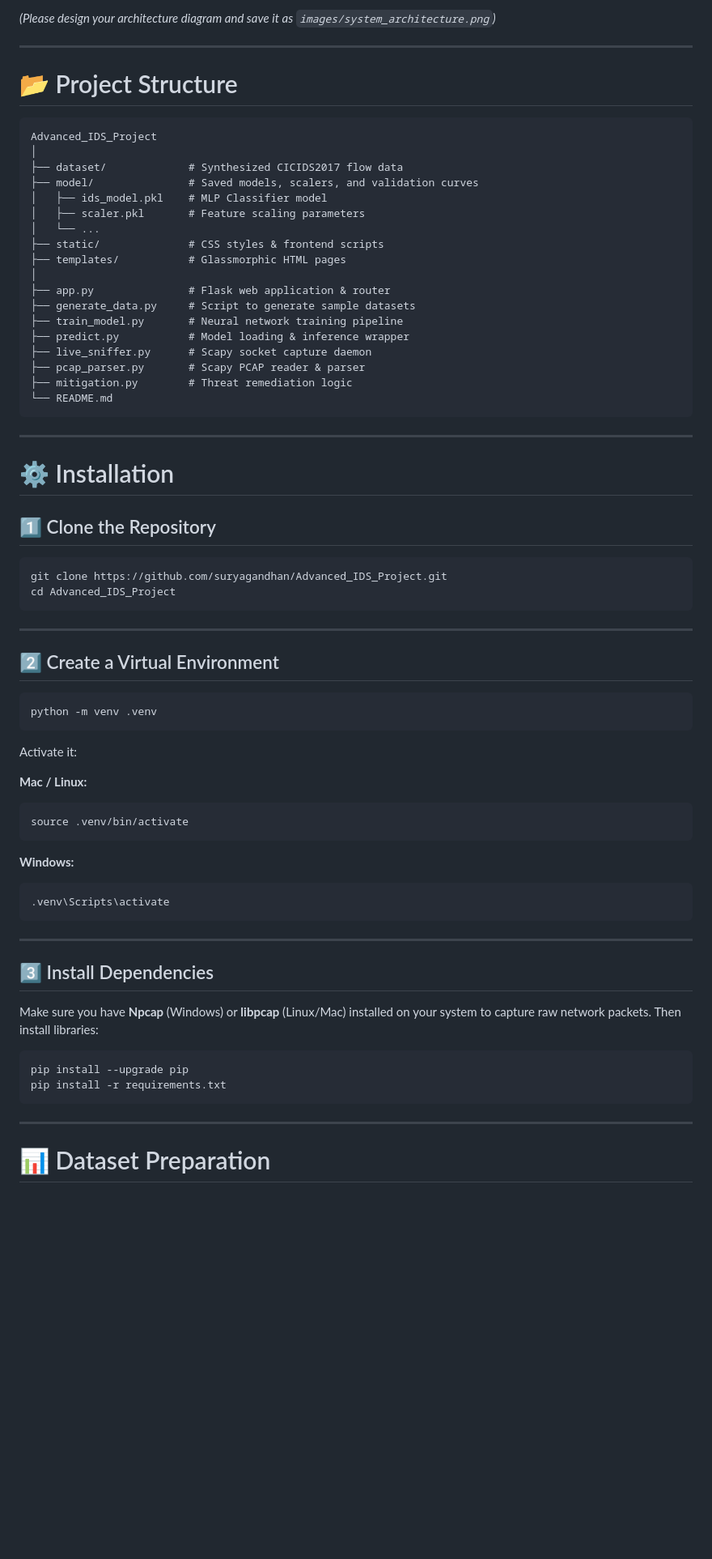
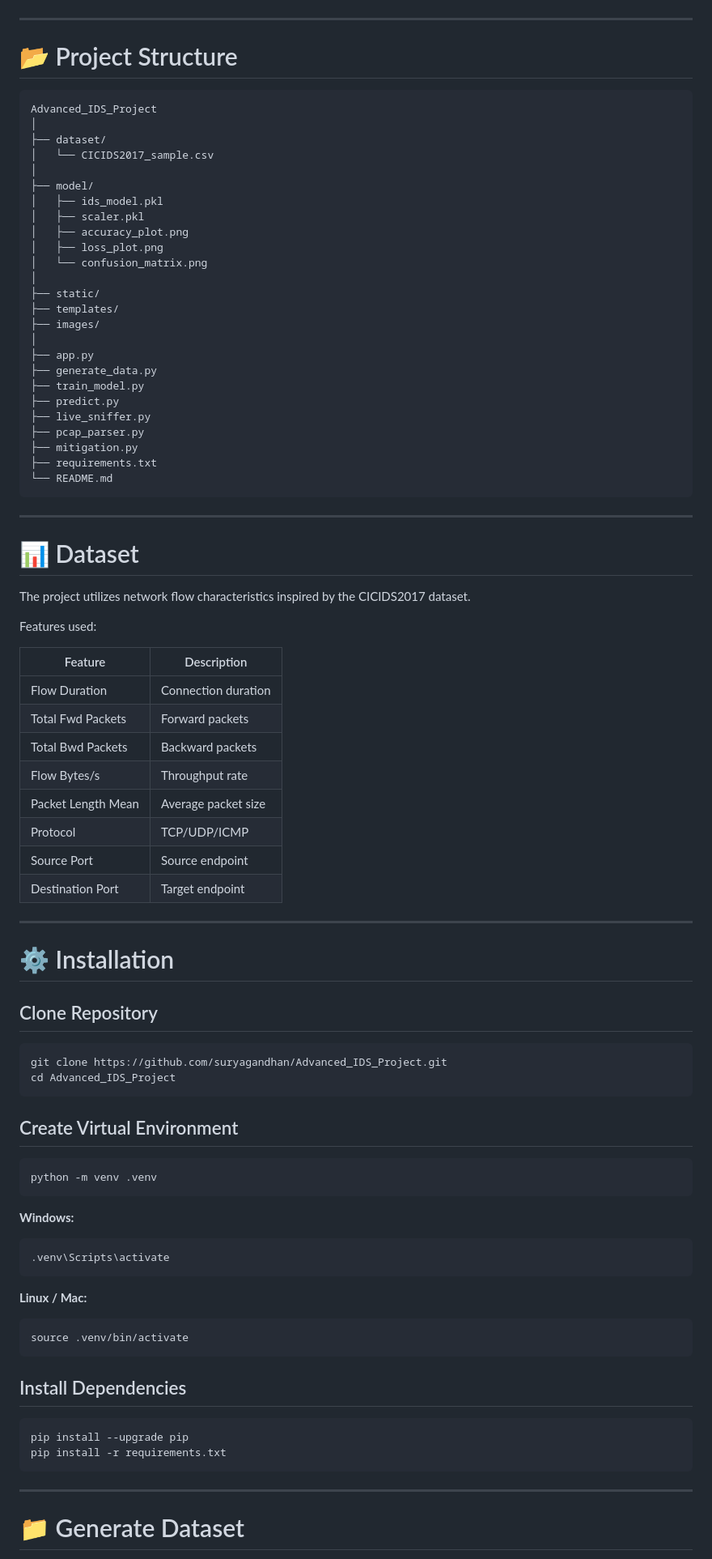
Before and after one commit to suryagandhan/Advanced_IDS_Project, a Markdown page: README.md, the part around one of its changes. Shown at 81% size. Rendered like a GitHub page; blank space fills up the shorter version.

````diff
--- a/README.md
+++ b/README.md
@@ -49,56 +87,71 @@ The framework operates via three primary layers: **Telemetry Capture**, **Deep L
 </p>
-
-*(Please design your architecture diagram and save it as `images/system_architecture.png`)*
 
 ---
 
 # 📂 Project Structure
 
-```
+```text
 Advanced_IDS_Project
 │
-├── dataset/             # Synthesized CICIDS2017 flow data
-├── model/               # Saved models, scalers, and validation curves
-│   ├── ids_model.pkl    # MLP Classifier model
-│   ├── scaler.pkl       # Feature scaling parameters
-│   └── ...
-├── static/              # CSS styles & frontend scripts
-├── templates/           # Glassmorphic HTML pages
+├── dataset/
+│   └── CICIDS2017_sample.csv
 │
-├── app.py               # Flask web application & router
-├── generate_data.py     # Script to generate sample datasets
-├── train_model.py       # Neural network training pipeline
-├── predict.py           # Model loading & inference wrapper
-├── live_sniffer.py      # Scapy socket capture daemon
-├── pcap_parser.py       # Scapy PCAP reader & parser
-├── mitigation.py        # Threat remediation logic
+├── model/
+│   ├── ids_model.pkl
+│   ├── scaler.pkl
+│   ├── accuracy_plot.png
+│   ├── loss_plot.png
+│   └── confusion_matrix.png
+│
+├── static/
+├── templates/
+├── images/
+│
+├── app.py
+├── generate_data.py
+├── train_model.py
+├── predict.py
+├── live_sniffer.py
+├── pcap_parser.py
+├── mitigation.py
+├── requirements.txt
 └── README.md
 ```
 
 ---
 
+# 📊 Dataset
+
+The project utilizes network flow characteristics inspired by the CICIDS2017 dataset.
+
+Features used:
+
+| Feature | Description |
+|---|---|
+| Flow Duration | Connection duration |
+| Total Fwd Packets | Forward packets |
+| Total Bwd Packets | Backward packets |
+| Flow Bytes/s | Throughput rate |
+| Packet Length Mean | Average packet size |
+| Protocol | TCP/UDP/ICMP |
+| Source Port | Source endpoint |
+| Destination Port | Target endpoint |
+
+---
+
 # ⚙️ Installation
 
-## 1️⃣ Clone the Repository
+## Clone Repository
 
 ```bash
 git clone https://github.com/suryagandhan/Advanced_IDS_Project.git
 cd Advanced_IDS_Project
 ```
 
----
-
-## 2️⃣ Create a Virtual Environment
+## Create Virtual Environment
 
 ```bash
 python -m venv .venv
-```
-
-Activate it:
-
-**Mac / Linux:**
-```bash
-source .venv/bin/activate
 ```
 
 **Windows:**
@@ -106,11 +159,13 @@ source .venv/bin/activate
 .venv\Scripts\activate
 ```
 
----
+**Linux / Mac:**
+```bash
+source .venv/bin/activate
+```
 
-## 3️⃣ Install Dependencies
+## Install Dependencies
 
-Make sure you have **Npcap** (Windows) or **libpcap** (Linux/Mac) installed on your system to capture raw network packets. Then install libraries:
 ```bash
 pip install --upgrade pip
 pip install -r requirements.txt
@@ -118,5 +173,5 @@ pip install -r requirements.txt
 
 ---
 
-# 📊 Dataset Preparation
+# 📁 Generate Dataset
 
````
Also changed, not shown: other parts of README.md (+198 -109 lines).
